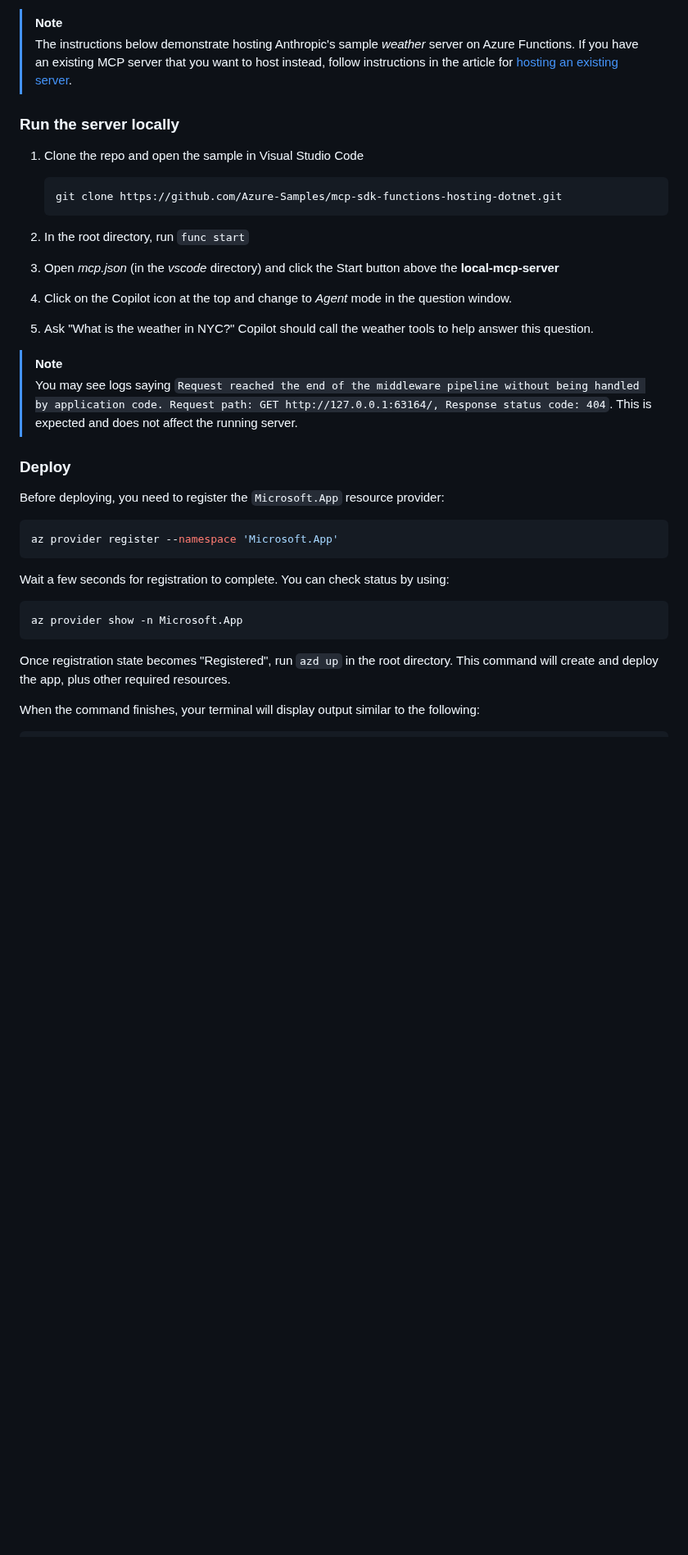
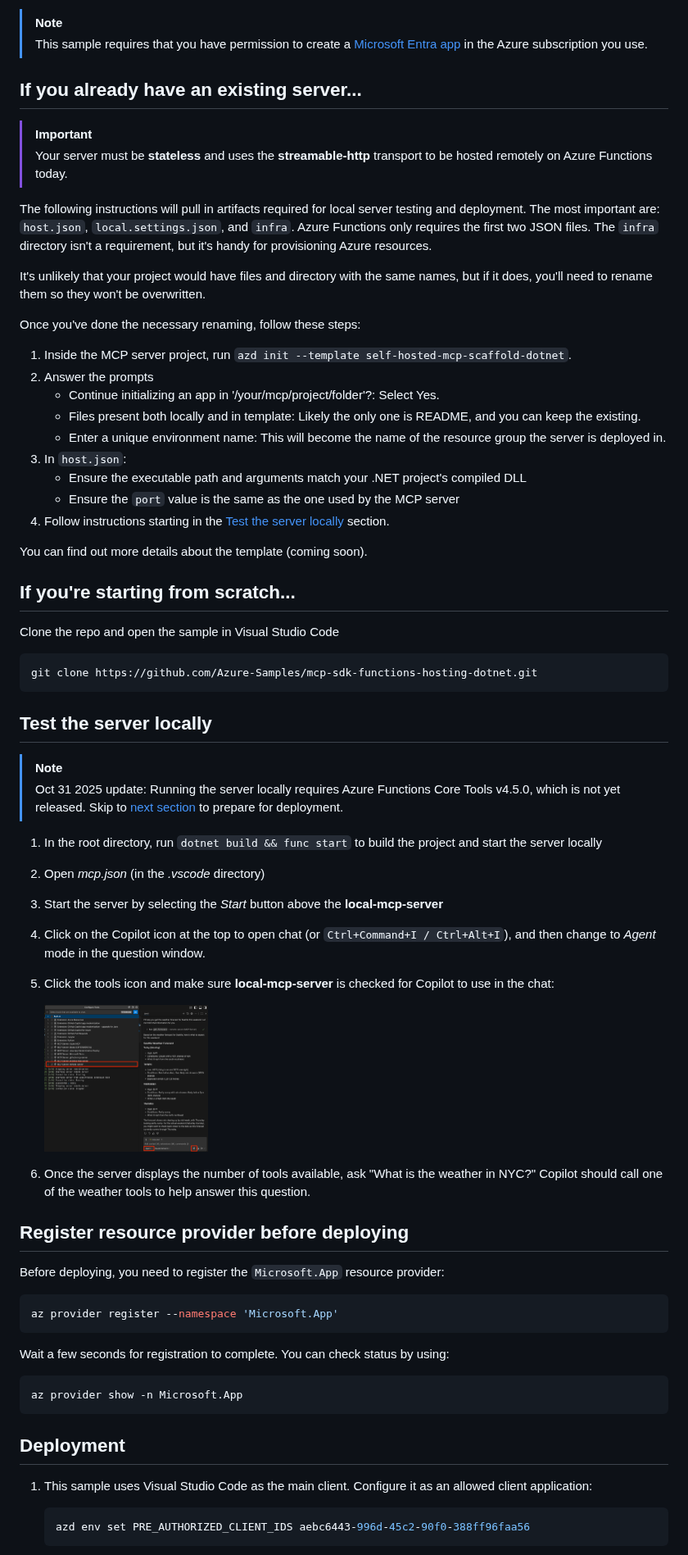
Before and after one commit to Azure-Samples/mcp-sdk-functions-hosting-dotnet, a Markdown page: README.md, the part around one of its changes. Shown at 82% size. GitHub-like rendering; pictures changed too: media/mcp-tools.png (added); blank space fills up the shorter version.

Commit message:
Update sample to match Python reference - README, infra, host.json, Program.cs changes
Co-authored-by: lilyjma <25314976+lilyjma@users.noreply.github.com>

````diff
--- a/README.md
+++ b/README.md
@@ -32,23 +33,51 @@ Ensure you have the **latest version** of the following installed:
 
 >[!NOTE]
->The instructions below demonstrate hosting Anthropic's sample *weather* server on Azure Functions. If you have an existing MCP server that you want to host instead, follow instructions in the article for [hosting an existing server](https://github.com/Azure-Samples/mcp-sdk-functions-hosting-dotnet/blob/main/ExistingServer.md).
+>This sample requires that you have permission to create a [Microsoft Entra app](https://docs.azure.cn/entra/fundamentals/what-is-entra) in the Azure subscription you use.
 
-### Run the server locally
+## If you already have an existing server...
 
-1. Clone the repo and open the sample in Visual Studio Code
+>[!IMPORTANT]
+>Your server must be **stateless** and uses the **streamable-http** transport to be hosted remotely on Azure Functions today.
 
-    ```shell
-    git clone https://github.com/Azure-Samples/mcp-sdk-functions-hosting-dotnet.git
-    ```
-1. In the root directory, run `func start`
-1. Open _mcp.json_ (in the _vscode_ directory) and click the Start button above the **local-mcp-server**
-1. Click on the Copilot icon at the top and change to _Agent_ mode in the question window.
-1. Ask "What is the weather in NYC?" Copilot should call the weather tools to help answer this question.
+The following instructions will pull in artifacts required for local server testing and deployment. The most important are: `host.json`, `local.settings.json`, and `infra`. Azure Functions only requires the first two JSON files. The `infra` directory isn't a requirement, but it's handy for provisioning Azure resources.
 
-> [!NOTE]
-> You may see logs saying `Request reached the end of the middleware pipeline without being handled by application code. Request path: GET http://127.0.0.1:63164/, Response status code: 404`. This is expected and does not affect the running server.
+It's unlikely that your project would have files and directory with the same names, but if it does, you'll need to rename them so they won't be overwritten.
 
-### Deploy
+Once you've done the necessary renaming, follow these steps:
+1. Inside the MCP server project, run `azd init --template self-hosted-mcp-scaffold-dotnet`.
+1. Answer the prompts
+    - Continue initializing an app in '/your/mcp/project/folder'?: Select Yes.
+    - Files present both locally and in template: Likely the only one is README, and you can keep the existing.
+    - Enter a unique environment name: This will become the name of the resource group the server is deployed in.
+1. In `host.json`:
+    - Ensure the executable path and arguments match your .NET project's compiled DLL
+    - Ensure the `port` value is the same as the one used by the MCP server
+1. Follow instructions starting in the [Test the server locally](#test-the-server-locally) section.
+
+You can find out more details about the template (coming soon).
+
+## If you're starting from scratch...
+
+Clone the repo and open the sample in Visual Studio Code
+
+  ```shell
+  git clone https://github.com/Azure-Samples/mcp-sdk-functions-hosting-dotnet.git
+  ```
+
+## Test the server locally
+>[!NOTE]
+>Oct 31 2025 update: Running the server locally requires Azure Functions Core Tools v4.5.0, which is not yet released. Skip to [next section](#register-resource-provider-before-deploying) to prepare for deployment.
+
+1. In the root directory, run `dotnet build && func start` to build the project and start the server locally
+1. Open _mcp.json_ (in the _.vscode_ directory)
+1. Start the server by selecting the _Start_ button above the **local-mcp-server**
+1. Click on the Copilot icon at the top to open chat (or `Ctrl+Command+I / Ctrl+Alt+I`), and then change to _Agent_ mode in the question window.
+1. Click the tools icon and make sure **local-mcp-server** is checked for Copilot to use in the chat:
+
+    <img src="./media/mcp-tools.png" width="200" alt="MCP tools list screenshot">
+1. Once the server displays the number of tools available, ask "What is the weather in NYC?" Copilot should call one of the weather tools to help answer this question.
+
+## Register resource provider before deploying
 
 Before deploying, you need to register the `Microsoft.App` resource provider:
 ```shell
@@ -60,7 +89,10 @@ Wait a few seconds for registration to complete. You can check status by using:
 az provider show -n Microsoft.App
 ```
 
-Once registration state becomes "Registered", run `azd up` in the root directory. This command will create and deploy the app, plus other required resources.
+## Deployment
 
-When the command finishes, your terminal will display output similar to the following:
+1. This sample uses Visual Studio Code as the main client. Configure it as an allowed client application:
+    ```shell
+    azd env set PRE_AUTHORIZED_CLIENT_IDS aebc6443-996d-45c2-90f0-388ff96faa56
+    ```
 
````
Also changed, not shown: other parts of README.md (+78 -43 lines), media/add-vscode-id.png (added), media/log-level.png (added), 13 other files.
